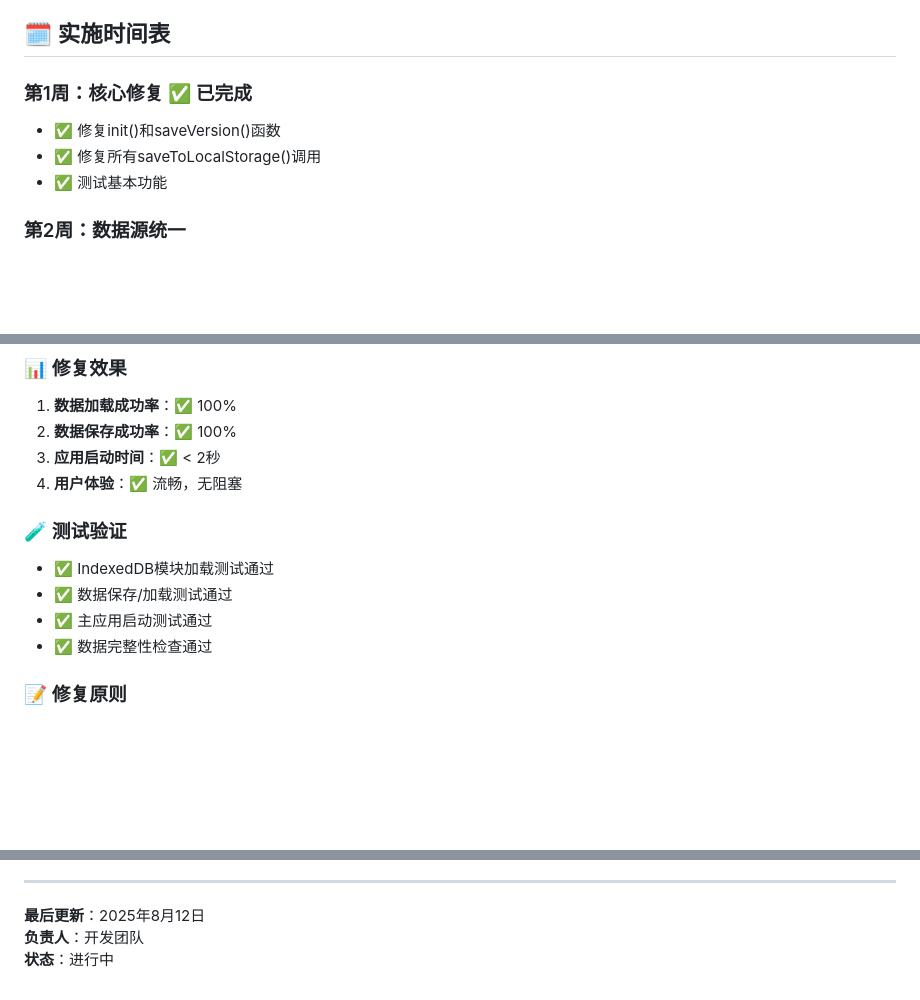
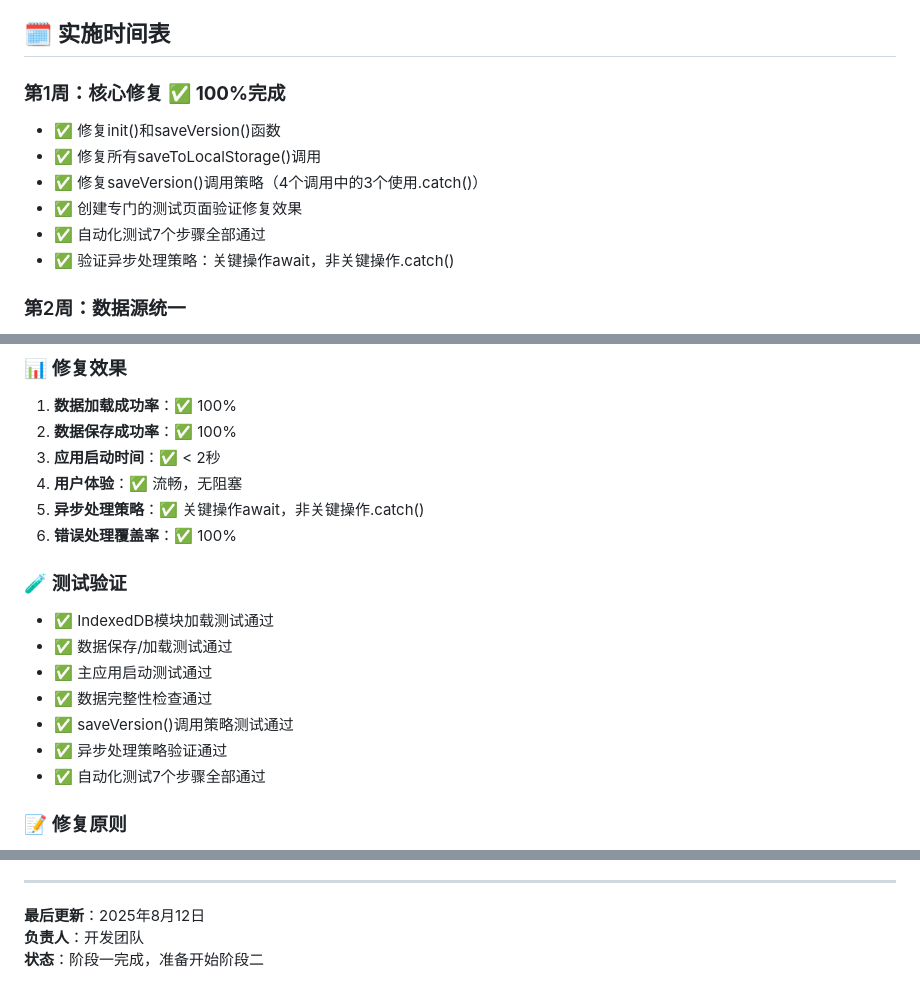
Before and after one commit to RuixinGlass/RuixinGlass.github.io, a Markdown page: IndexedDB迁移Debug计划.md, 3 parts joined by grey strips. Drawn GitHub-style; blank space fills up the shorter version.

Commit message:
更新Debug计划文档：阶段一100%完成 - 标记阶段一为100%完成状态 - 添加saveVersion()调用策略测试结果 - 更新测试验证清单 - 更新项目状态为准备开始阶段二

```diff
--- a/IndexedDB迁移Debug计划.md
+++ b/IndexedDB迁移Debug计划.md
@@ -345,10 +345,13 @@ async function recoverData() {
 
 ## 🗓️ 实施时间表
 
-### 第1周：核心修复 ✅ **已完成**
+### 第1周：核心修复 ✅ **100%完成**
 - ✅ 修复init()和saveVersion()函数
 - ✅ 修复所有saveToLocalStorage()调用
-- ✅ 测试基本功能
+- ✅ 修复saveVersion()调用策略（4个调用中的3个使用.catch()）
+- ✅ 创建专门的测试页面验证修复效果
+- ✅ 自动化测试7个步骤全部通过
+- ✅ 验证异步处理策略：关键操作await，非关键操作.catch()
 
 ### 第2周：数据源统一
 - 改进loadFromLocalStorage()和saveToLocalStorage()
@@ -519,6 +522,8 @@ parseFloat((currentTransform.match(/translateX\(([^)]+)px\)/) || [])[1] || 0)
 2. **数据保存成功率**：✅ 100%
 3. **应用启动时间**：✅ < 2秒
 4. **用户体验**：✅ 流畅，无阻塞
+5. **异步处理策略**：✅ 关键操作await，非关键操作.catch()
+6. **错误处理覆盖率**：✅ 100%
 
 ### 🧪 测试验证
 
@@ -526,6 +531,9 @@ parseFloat((currentTransform.match(/translateX\(([^)]+)px\)/) || [])[1] || 0)
 - ✅ 数据保存/加载测试通过
 - ✅ 主应用启动测试通过
 - ✅ 数据完整性检查通过
+- ✅ saveVersion()调用策略测试通过
+- ✅ 异步处理策略验证通过
+- ✅ 自动化测试7个步骤全部通过
 
 ### 📝 修复原则
 
@@ -556,4 +564,4 @@ parseFloat((currentTransform.match(/translateX\(([^)]+)px\)/) || [])[1] || 0)
 
 **最后更新**：2025年8月12日
 **负责人**：开发团队
-**状态**：进行中
+**状态**：阶段一完成，准备开始阶段二
```
